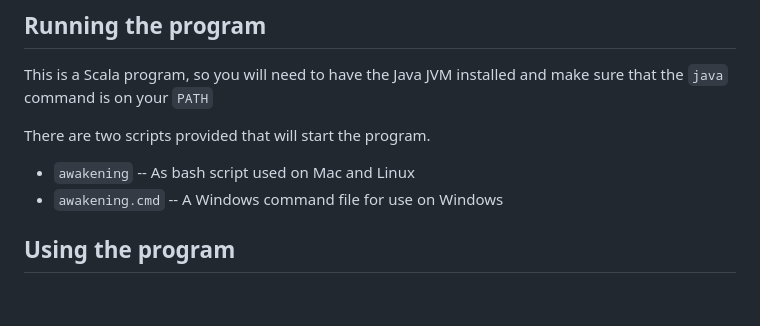
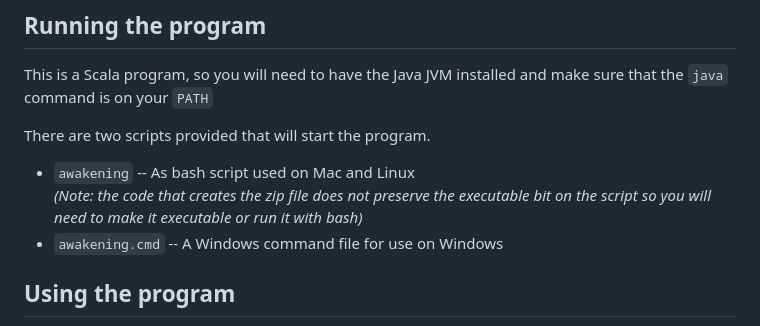
Before and after one commit to sellmerfud/awakening, a Markdown page: README.md, the part around the change. Rendered like a GitHub page; blank space fills up the shorter version.

Commit message:
fix: Add msg about script permissions

```diff
--- a/README.md
+++ b/README.md
@@ -30,6 +30,8 @@ the `java` command is on your `PATH`
 There are two scripts provided that will start the program.
 
 * `awakening` -- As bash script used on Mac and Linux
+*(Note: the code that creates the zip file does not preserve the executable bit
+on the script so you will need to make it executable or run it with bash)*
 * `awakening.cmd` -- A Windows command file for use on Windows
 
 ## Using the program
```
